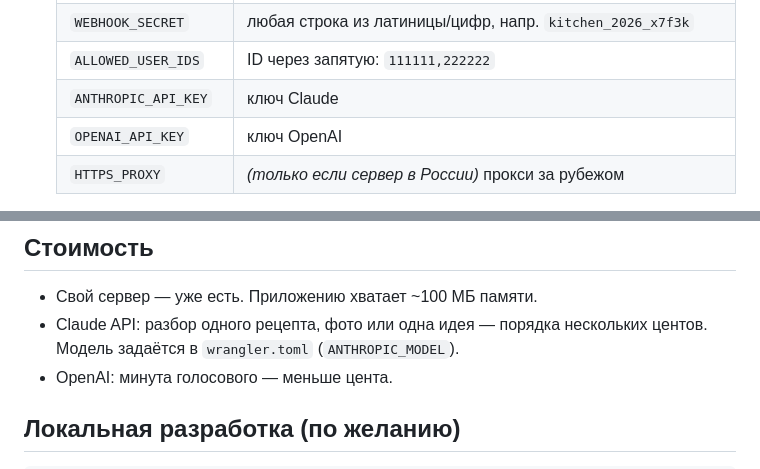
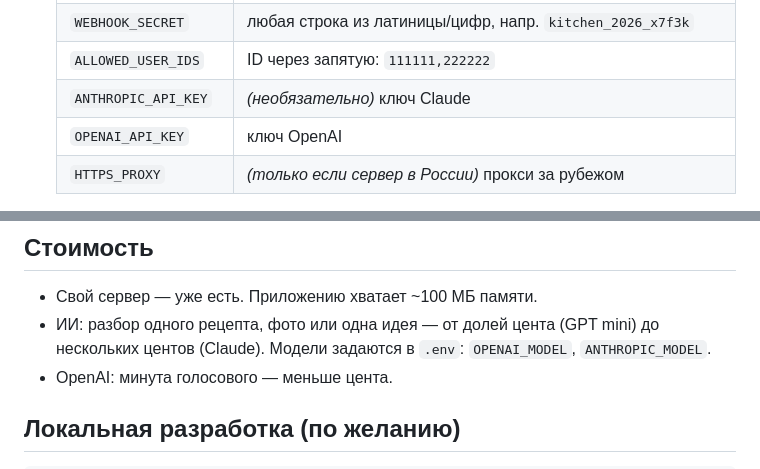
Before and after one commit to AlexParch/cooking, a Markdown page: README.md, 2 parts joined by grey strips. Rendered like a GitHub page.

```diff
--- a/README.md
+++ b/README.md
@@ -98,7 +115,7 @@ WebApp (public/) ◀───────┘   с того же адреса, AP
    | `TELEGRAM_BOT_TOKEN` | токен из п.1 |
    | `WEBHOOK_SECRET` | любая строка из латиницы/цифр, напр. `kitchen_2026_x7f3k` |
    | `ALLOWED_USER_IDS` | ID через запятую: `111111,222222` |
-   | `ANTHROPIC_API_KEY` | ключ Claude |
+   | `ANTHROPIC_API_KEY` | *(необязательно)* ключ Claude |
    | `OPENAI_API_KEY` | ключ OpenAI |
    | `HTTPS_PROXY` | *(только если сервер в России)* прокси за рубежом |
 
@@ -128,8 +145,8 @@ ls data/backups/                  # ночные бэкапы базы (хран
 ## Стоимость
 
 - Свой сервер — уже есть. Приложению хватает ~100 МБ памяти.
-- Claude API: разбор одного рецепта, фото или одна идея — порядка нескольких центов.
-  Модель задаётся в `wrangler.toml` (`ANTHROPIC_MODEL`).
+- ИИ: разбор одного рецепта, фото или одна идея — от долей цента (GPT mini) до нескольких центов (Claude).
+  Модели задаются в `.env`: `OPENAI_MODEL`, `ANTHROPIC_MODEL`.
 - OpenAI: минута голосового — меньше цента.
 
 ## Локальная разработка (по желанию)
```
Also changed, not shown: other parts of README.md (+22 -5 lines), CLAUDE.md (added, +113 -0 lines).
